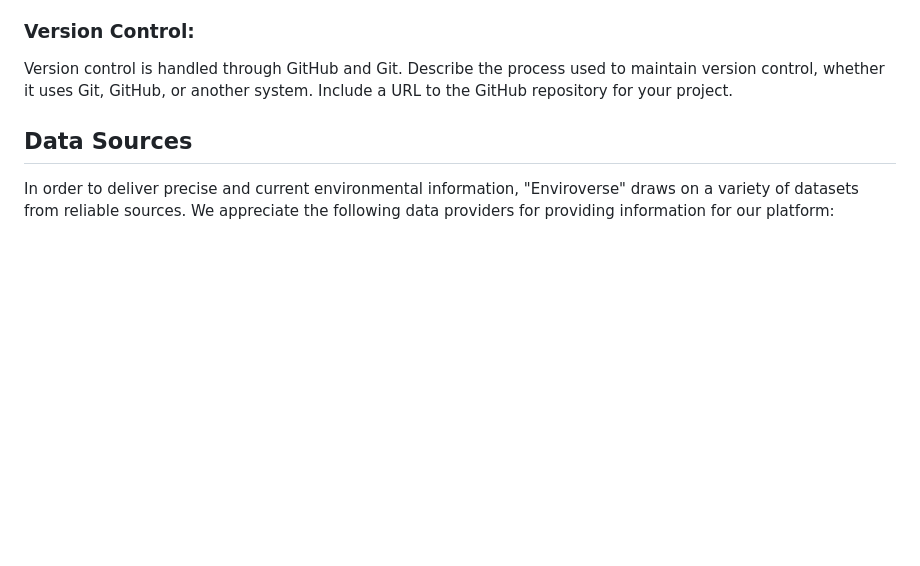
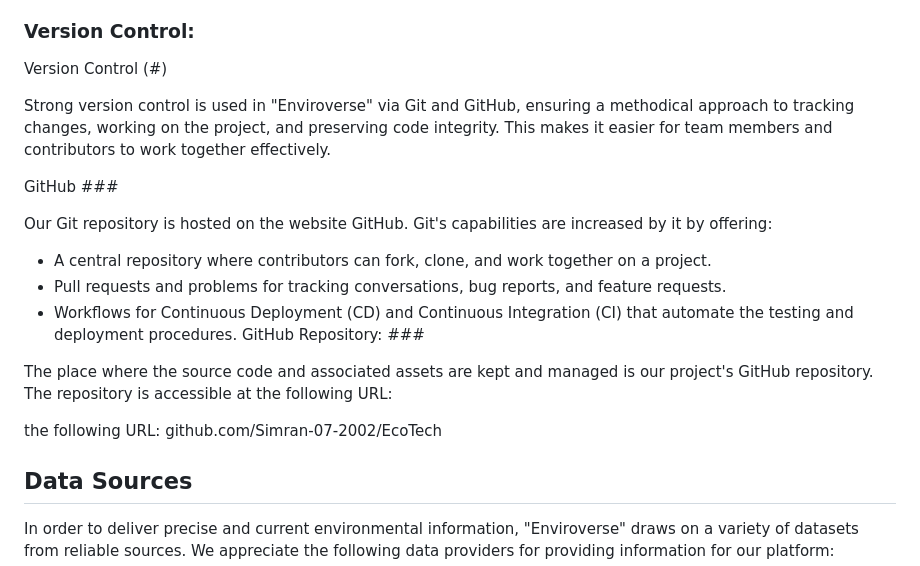
Before and after one commit to Simran-07-2002/EcoTech, a Markdown page: README.md, the part around the change. GitHub-like rendering; blank space fills up the shorter version.

```diff
--- a/README.md
+++ b/README.md
@@ -92,7 +92,23 @@ Hosting Platform: Our "Enviroverse" project is hosted on the Github platform.
 - API Integrations: To link external APIs with the dashboard and deliver real-time insights for environmental indices, we need to have a Tableau subscription or you can access it using your work/school mail to get free license.
 
 ### Version Control:
-Version control is handled through GitHub and Git. Describe the process used to maintain version control, whether it uses Git, GitHub, or another system. Include a URL to the GitHub repository for your project.
+Version Control (#)
+
+Strong version control is used in "Enviroverse" via Git and GitHub, ensuring a methodical approach to tracking changes, working on the project, and preserving code integrity. This makes it easier for team members and contributors to work together effectively.
+
+GitHub ###
+
+Our Git repository is hosted on the website GitHub. Git's capabilities are increased by it by offering:
+
+- A central repository where contributors can fork, clone, and work together on a project.
+- Pull requests and problems for tracking conversations, bug reports, and feature requests.
+- Workflows for Continuous Deployment (CD) and Continuous Integration (CI) that automate the testing and deployment procedures.
+GitHub Repository: ###
+
+The place where the source code and associated assets are kept and managed is our project's GitHub repository. The repository is accessible at the following URL:
+
+the following URL: github.com/Simran-07-2002/EcoTech
+
 
 
 
```
